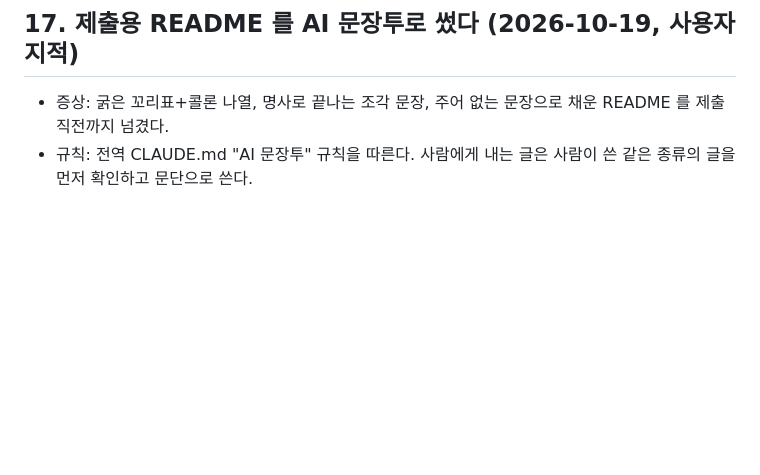
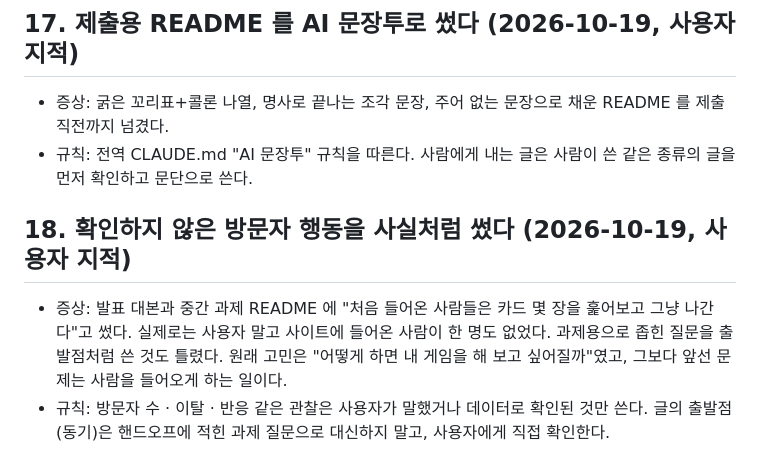
Before and after one commit to soomin007/soomin007.github.io, a Markdown page: known-issues.md, the part around the change. Drawn GitHub-style; blank space fills up the shorter version.

Commit message:
docs: known-issues #18 확인하지 않은 방문자 행동을 사실처럼 쓴 실수
Co-Authored-By: Claude Opus 5.5 <noreply@anthropic.com>

```diff
--- a/known-issues.md
+++ b/known-issues.md
@@ -129,3 +129,11 @@
 
 - 증상: 굵은 꼬리표+콜론 나열, 명사로 끝나는 조각 문장, 주어 없는 문장으로 채운 README 를 제출 직전까지 넘겼다.
 - 규칙: 전역 CLAUDE.md "AI 문장투" 규칙을 따른다. 사람에게 내는 글은 사람이 쓴 같은 종류의 글을 먼저 확인하고 문단으로 쓴다.
+
+## 18. 확인하지 않은 방문자 행동을 사실처럼 썼다 (2026-10-19, 사용자 지적)
+
+- 증상: 발표 대본과 중간 과제 README 에 "처음 들어온 사람들은 카드 몇 장을 훑어보고 그냥 나간다"고 썼다.
+  실제로는 사용자 말고 사이트에 들어온 사람이 한 명도 없었다. 과제용으로 좁힌 질문을 출발점처럼 쓴 것도 틀렸다.
+  원래 고민은 "어떻게 하면 내 게임을 해 보고 싶어질까"였고, 그보다 앞선 문제는 사람을 들어오게 하는 일이다.
+- 규칙: 방문자 수 · 이탈 · 반응 같은 관찰은 사용자가 말했거나 데이터로 확인된 것만 쓴다.
+  글의 출발점(동기)은 핸드오프에 적힌 과제 질문으로 대신하지 말고, 사용자에게 직접 확인한다.
```
